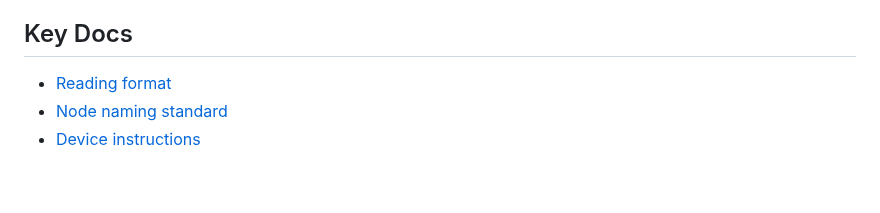
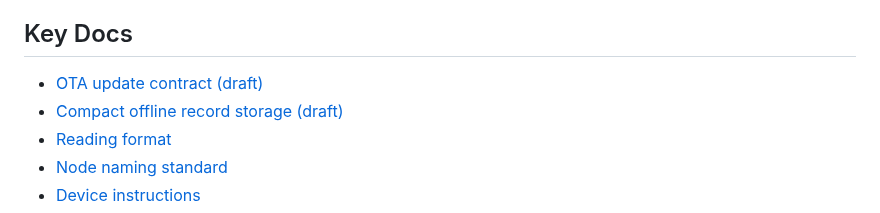
Before and after one commit to bardphysicslab/bardbox, a Markdown page: README.md, the part around the change. Rendered like a GitHub page; blank space fills up the shorter version.

Commit message:
Document shared OTA and compact offline storage contracts

```diff
--- a/README.md
+++ b/README.md
@@ -64,6 +64,8 @@ Goal: one documented standard, one reference implementation, many project instan
 
 ## Key Docs
 
+- [OTA update contract (draft)](docs/ota-update-standard.md)
+- [Compact offline record storage (draft)](docs/compact-record-storage.md)
 - [Reading format](docs/reading-format.md)
 - [Node naming standard](docs/node-naming-standard.md)
 - [Device instructions](docs/device-instructions.md)
```
Also changed, not shown: docs/compact-record-storage.md (added, +43 -0 lines), docs/ota-update-standard.md (added, +96 -0 lines).
